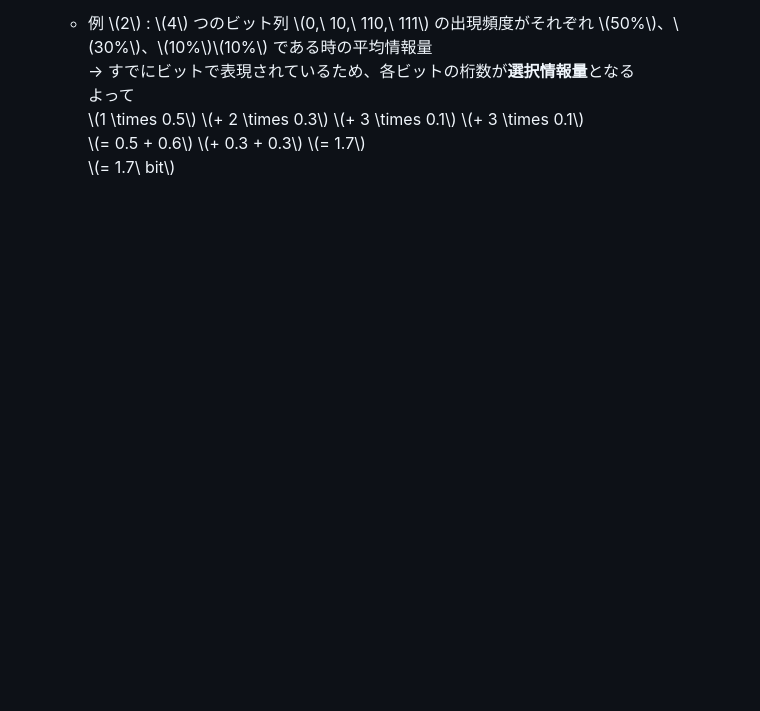
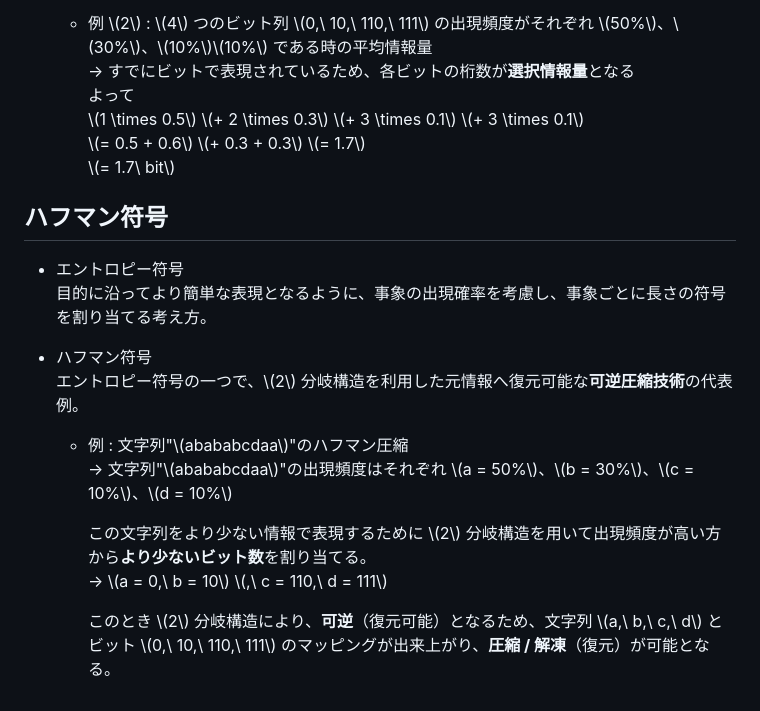
Before and after one commit to s-hama/sigma-se-tech-blog, a Markdown page: contents/pid46.md, the part around the change. Rendered like a GitHub page; blank space fills up the shorter version.

Commit message:
feat: add huffman coding

```diff
--- a/contents/pid46.md
+++ b/contents/pid46.md
@@ -64,3 +64,18 @@
         \\(1 \times 0.5\\) \\(+ 2 \times 0.3\\) \\(+ 3 \times 0.1\\) \\(+ 3 \times 0.1\\)<br>
         \\(= 0.5 + 0.6\\) \\(+ 0.3 + 0.3\\) \\(= 1.7\\)<br>
         \\(= 1.7\ bit\\)
+
+## ハフマン符号
+- エントロピー符号<br>
+    目的に沿ってより簡単な表現となるように、事象の出現確率を考慮し、事象ごとに長さの符号を割り当てる考え方。
+
+- ハフマン符号<br>
+    エントロピー符号の一つで、\\(2\\) 分岐構造を利用した元情報へ復元可能な**可逆圧縮技術**の代表例。
+
+  - 例 : 文字列"\\(abababcdaa\\)"のハフマン圧縮  <br>
+      → 文字列"\\(abababcdaa\\)"の出現頻度はそれぞれ \\(a = 50%\\)、\\(b = 30%\\)、\\(c = 10%\\)、\\(d = 10%\\)
+
+      この文字列をより少ない情報で表現するために \\(2\\) 分岐構造を用いて出現頻度が高い方から**より少ないビット数**を割り当てる。  <br>
+      → \\(a = 0,\ b = 10\\) \\(,\ c = 110,\ d = 111\\)
+
+      このとき \\(2\\) 分岐構造により、**可逆**（復元可能）となるため、文字列 \\(a,\ b,\ c,\ d\\) とビット \\(0,\ 10,\ 110,\ 111\\) のマッピングが出来上がり、**圧縮 / 解凍**（復元）が可能となる。
```
